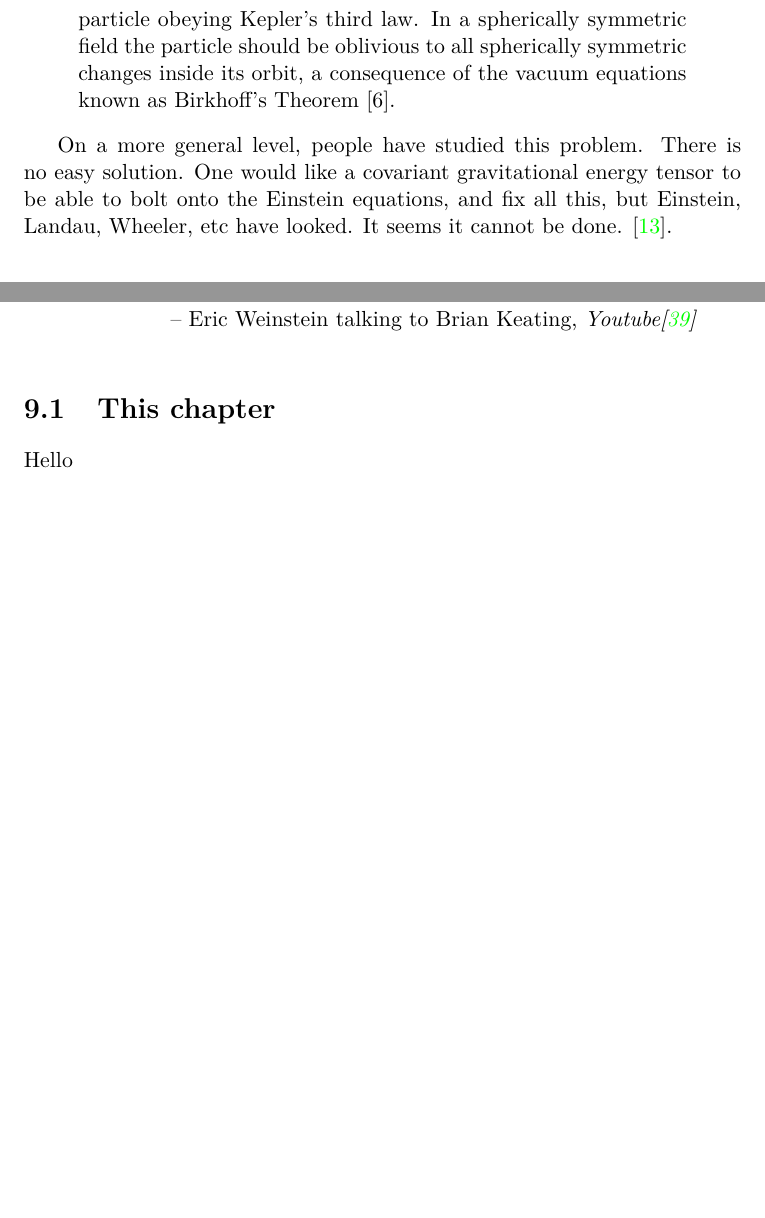
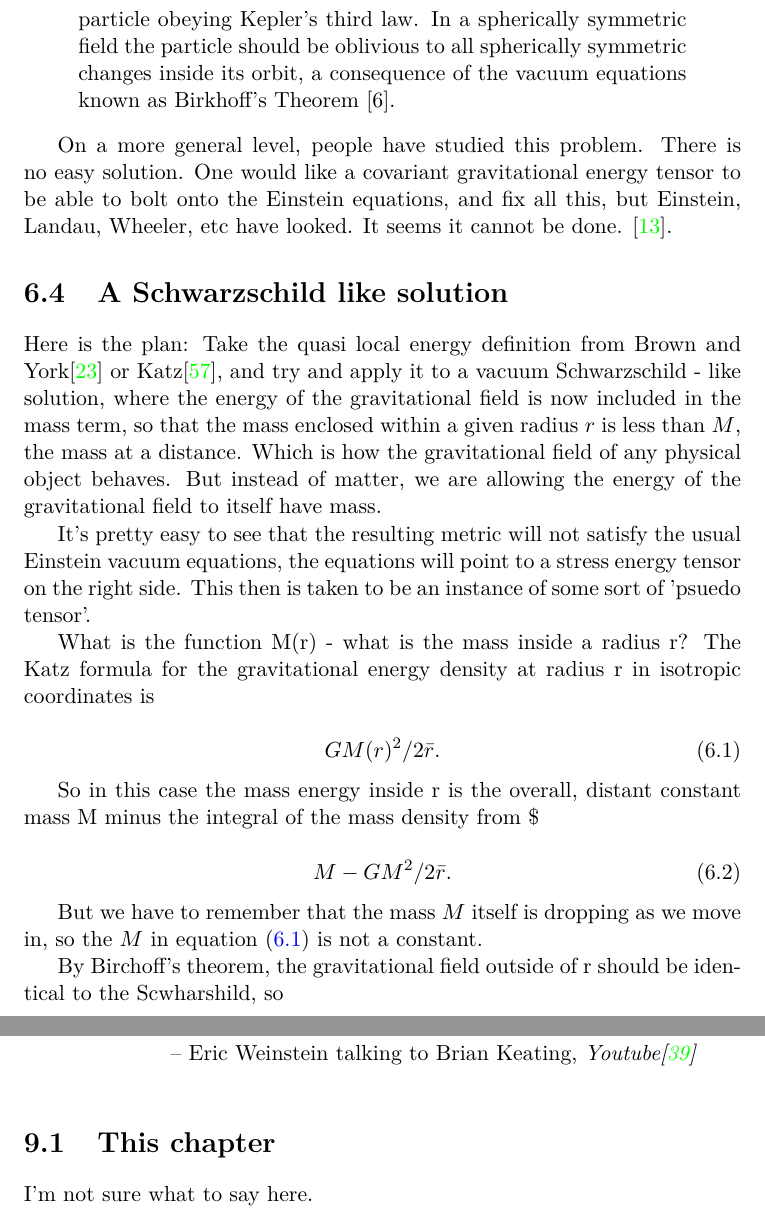
Before and after one commit to tomandersen/rzero, a LaTeX thesis (rzero.tex, which reads chapters/conclusionChapter.tex, chapters/energyGeneralRelativityChapter.tex): two parts of pages 47 and 63 of 75, joined at a grey line, cut so that both start at the same text, the shorter picture padded with empty space. The pictures show the PDF file rzero.pdf that the author committed with the source.

Commit message:
getting jupyter files working, energy plot, etc

```diff
--- a/chapters/conclusionChapter.tex
+++ b/chapters/conclusionChapter.tex
@@ -8,6 +8,6 @@
 
 
 \section{This chapter}
-Hello
+I'm not sure what to say here.
 
 \end{document}
--- a/chapters/energyGeneralRelativityChapter.tex
+++ b/chapters/energyGeneralRelativityChapter.tex
@@ -52,6 +52,28 @@ This brings us to Tolman's paradox:
 On a more general level, people have studied this problem. There is no easy solution. One would like a covariant gravitational energy tensor to be able to bolt onto the Einstein equations, and fix all this, but Einstein, Landau, Wheeler, etc have looked. It seems it cannot be done.  \cite{08092323EnergyMomentumGravitational}.
 
 
+\section{A Schwarzschild like solution}
+Here is the plan: Take the quasi local energy definition from Brown and York\cite{Brown1993} or Katz\cite{Katz2005}, and try and apply it to a vacuum Schwarzschild - like solution, where the energy of the gravitational field is now included in the mass term, so that the mass enclosed within a given radius $r$ is less than $M$, the mass at a distance. Which is how the gravitational field of any physical object behaves. But instead of matter, we are allowing the energy of the gravitational field to itself have mass.
+
+It's pretty easy to see that the resulting metric will not satisfy the usual Einstein vacuum equations, the equations will point to a stress energy tensor on the right side. This then is taken to be an instance of some sort of 'psuedo tensor'.
+
+What is the function M(r) - what is the mass inside a radius r?
+The Katz formula for the gravitational energy density at radius r in isotropic coordinates is
+
+\begin{equation} \label{energyoutsideR_eGR}
+ GM(r)^2/2 \bar r .
+\end{equation}
+
+So in this case the mass energy inside r is the overall, distant constant mass M minus the integral of the mass density from $\bar r$ out to infinity.
+
+\begin{equation} \label{energyinsideR}
+ M - GM^2/2 \bar r .
+\end{equation}
+
+But we have to remember that the mass $M$ itself is dropping as we move in, so the $M$ in equation (\ref{energyoutsideR_eGR}) is not a constant.
+
+By Birchoff's theorem, the gravitational field outside of r should be identical to the Scwharshild, so
+
 
 
 \end{document}
```
Also changed, not shown: rzero.pdf, 2 other files.
